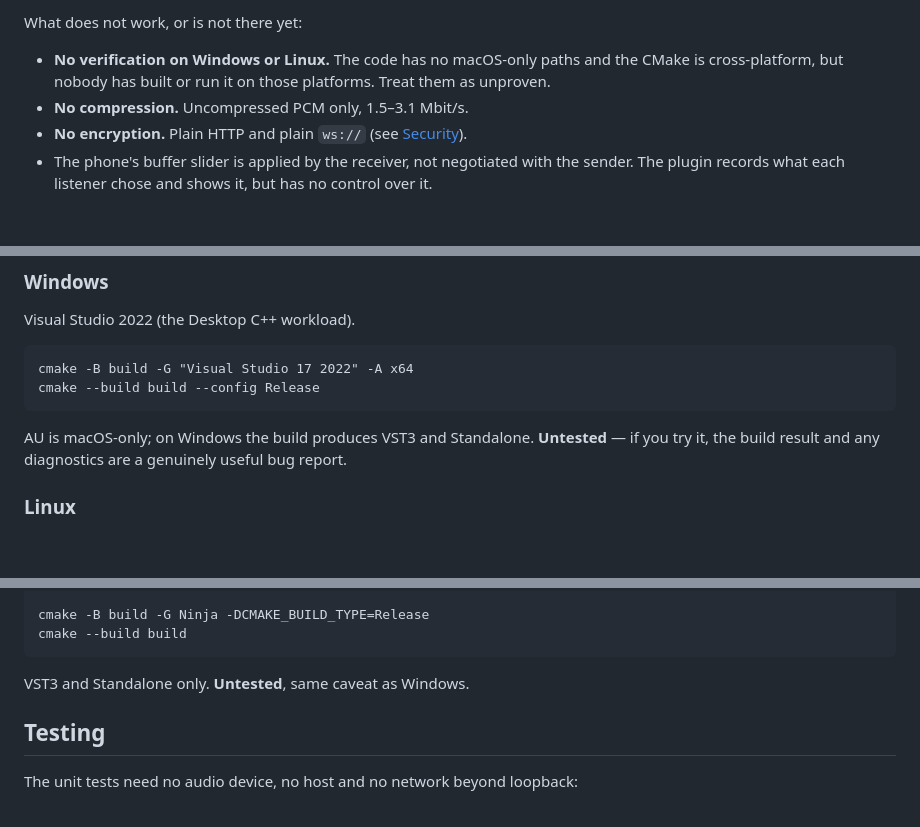
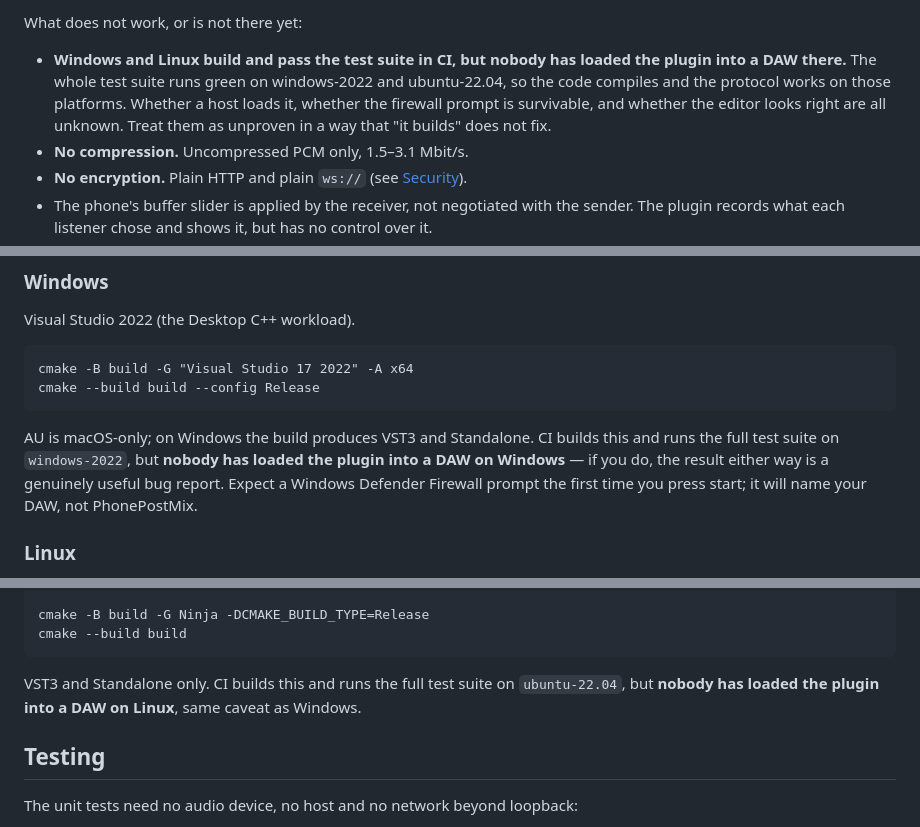
Before and after one commit to lucamanuel06/phonepostmix, a Markdown page: README.md, 3 parts joined by grey strips. GitHub-like rendering; blank space fills up the shorter version.

Commit message:
docs: state exactly what CI proves about Windows and Linux
The README said Windows and Linux were unverified. CI now builds both and runs
the whole test suite green on windows-2022 and ubuntu-22.04, so 'unverified' is
no longer accurate — but 'supported' would be a lie too, because nobody has
loaded the plugin into a DAW on either. The README now says which of the two it
is, and mentions the Windows firewall prompt that will name the DAW rather than
the plugin.

Adds the CI badge.

Co-Authored-By: Claude Opus 5 (1M context) <noreply@anthropic.com>

````diff
--- a/README.md
+++ b/README.md
@@ -27,9 +29,11 @@ What works:
 
 What does not work, or is not there yet:
 
-- **No verification on Windows or Linux.** The code has no macOS-only paths and the CMake
-  is cross-platform, but nobody has built or run it on those platforms. Treat them as
-  unproven.
+- **Windows and Linux build and pass the test suite in CI, but nobody has loaded the
+  plugin into a DAW there.** The whole test suite runs green on windows-2022 and
+  ubuntu-22.04, so the code compiles and the protocol works on those platforms. Whether a
+  host loads it, whether the firewall prompt is survivable, and whether the editor looks
+  right are all unknown. Treat them as unproven in a way that "it builds" does not fix.
 - **No compression.** Uncompressed PCM only, 1.5–3.1 Mbit/s.
 - **No encryption.** Plain HTTP and plain `ws://` (see [Security](#security)).
 - The phone's buffer slider is applied by the receiver, not negotiated with the sender.
@@ -164,8 +168,11 @@ cmake -B build -G "Visual Studio 17 2022" -A x64
 cmake --build build --config Release
 ```
 
-AU is macOS-only; on Windows the build produces VST3 and Standalone. **Untested** — if you
-try it, the build result and any diagnostics are a genuinely useful bug report.
+AU is macOS-only; on Windows the build produces VST3 and Standalone. CI builds this and
+runs the full test suite on `windows-2022`, but **nobody has loaded the plugin into a DAW
+on Windows** — if you do, the result either way is a genuinely useful bug report. Expect a
+Windows Defender Firewall prompt the first time you press start; it will name your DAW, not
+PhonePostMix.
 
 ### Linux
 
@@ -185,7 +192,8 @@ cmake -B build -G Ninja -DCMAKE_BUILD_TYPE=Release
 cmake --build build
 ```
 
-VST3 and Standalone only. **Untested**, same caveat as Windows.
+VST3 and Standalone only. CI builds this and runs the full test suite on `ubuntu-22.04`,
+but **nobody has loaded the plugin into a DAW on Linux**, same caveat as Windows.
 
 ## Testing
 
````
Also changed, not shown: other parts of README.md (+2 -0 lines).
